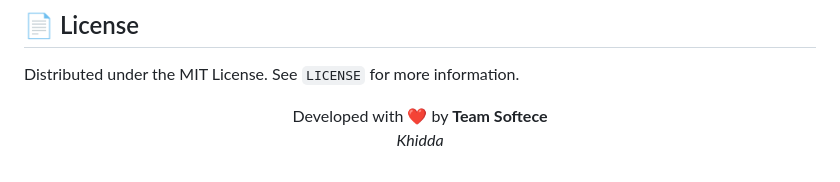
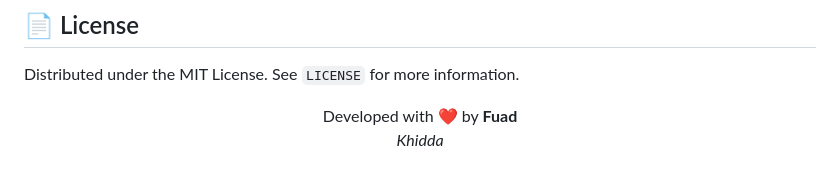
Before and after one commit to Fuad2e3/Khidda-Demo, a Markdown page: README.md, the part around the change. Drawn GitHub-style.

Commit message:
Update developer attribution in README

```diff
--- a/README.md
+++ b/README.md
@@ -154,6 +154,6 @@ FIREBASE_ADMIN_SDK=path/to/firebase-sdk.json
 Distributed under the MIT License. See `LICENSE` for more information.
 
 <p align="center">
-  Developed with ❤️ by <b>Team Softece</b><br>
+  Developed with ❤️ by <b>Fuad</b><br>
   <i>Khidda</i>
 </p>
```
